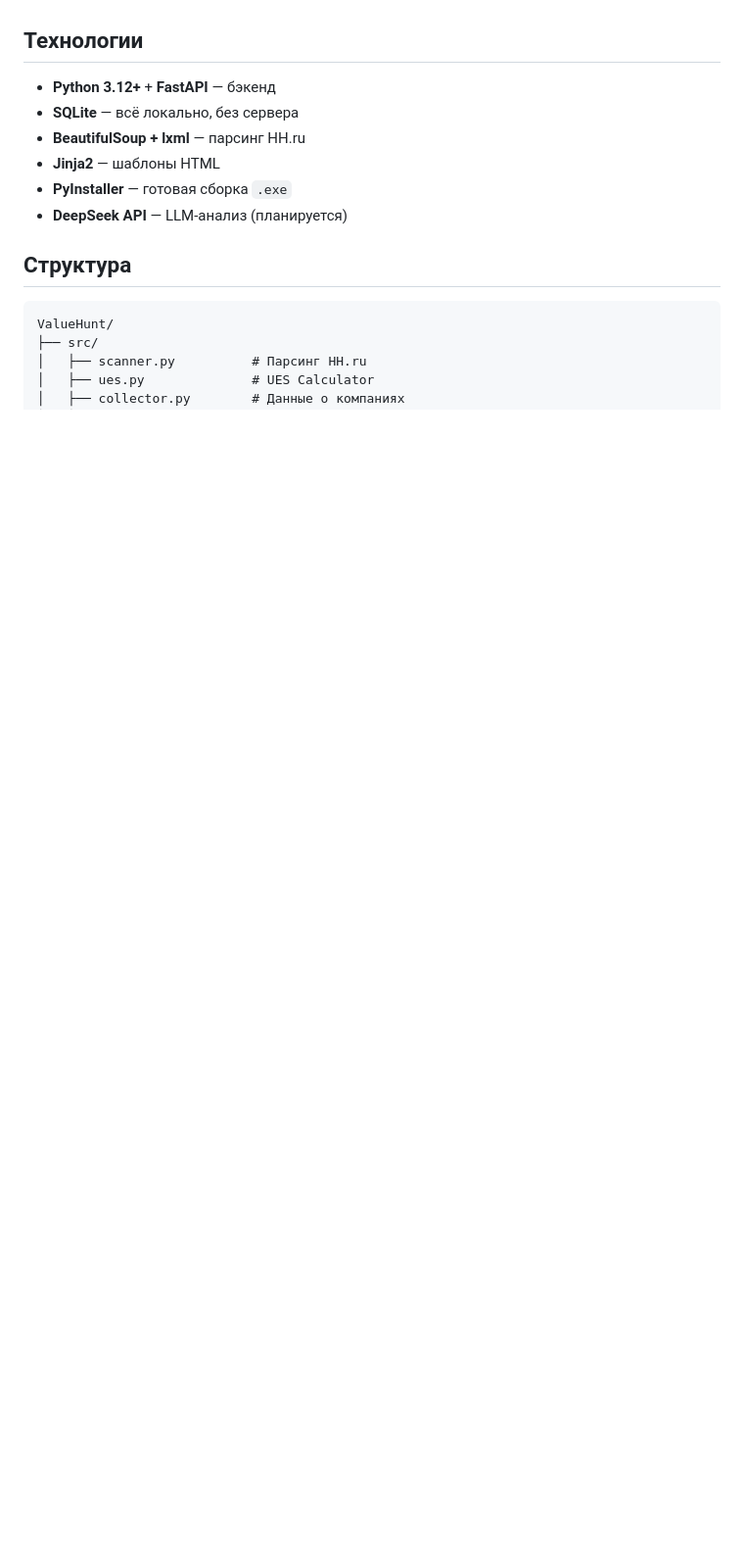
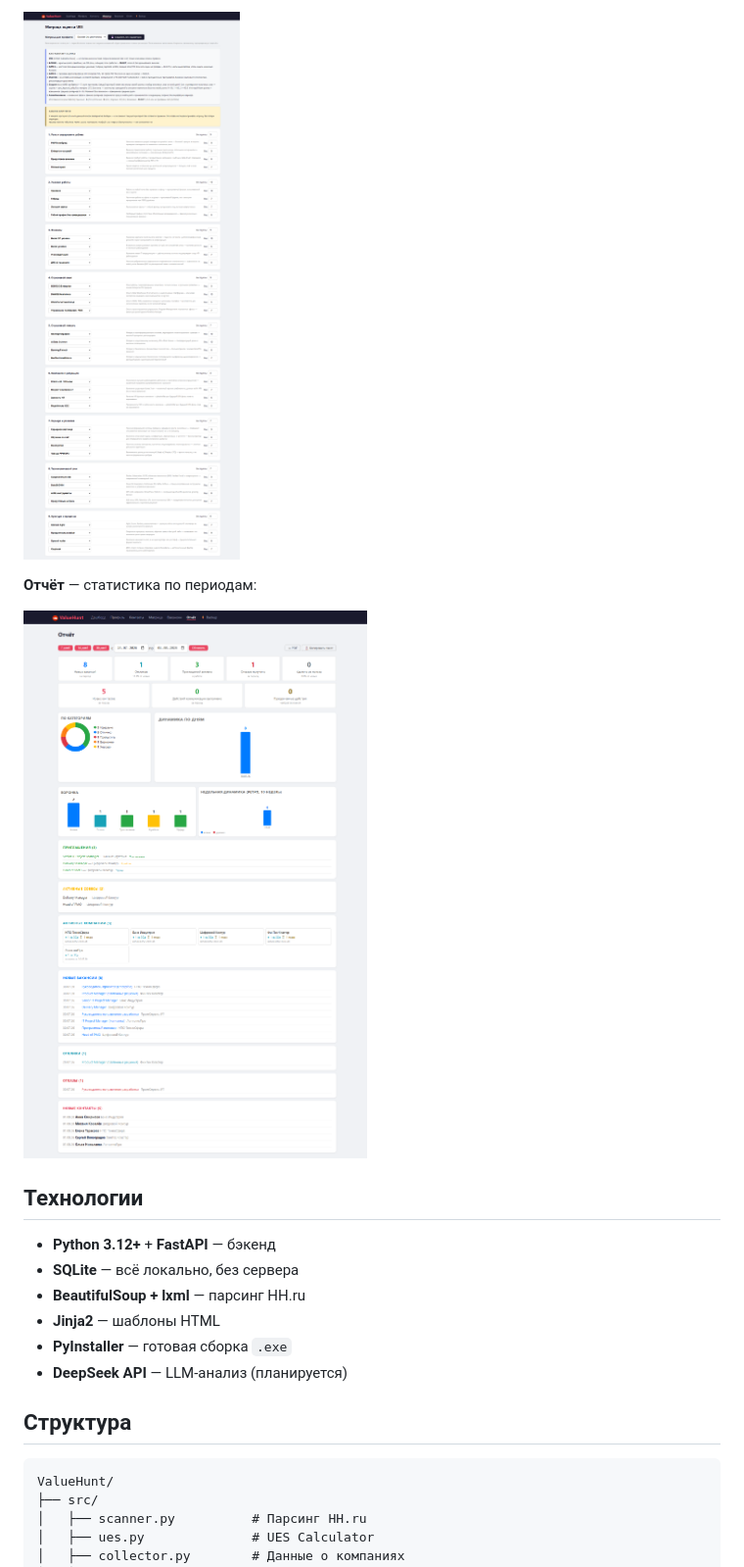
Before and after one commit to outmilker1978/valuehunt, a Markdown page: README.md, the part around one of its changes. Shown at 98% size. Drawn GitHub-style; pictures changed too: docs/screenshots/matrix.png (added), docs/screenshots/report.png (added); blank space fills up the shorter version.

Commit message:
fix: interactions completed_at migration for fresh DB + screenshots in README

```diff
--- a/README.md
+++ b/README.md
@@ -40,3 +53,8 @@
+![Матрица оценки](docs/screenshots/matrix.png)
+
+**Отчёт** — статистика по периодам:
+
+![Отчёт](docs/screenshots/report.png)
 
 ## Технологии
 
```
Also changed, not shown: other parts of README.md (+14 -1 lines), docs/screenshots/contacts.png (added), docs/screenshots/dashboard.png (added), docs/screenshots/profile.png (added), docs/screenshots/vacancies.png (added), 1 other file.
